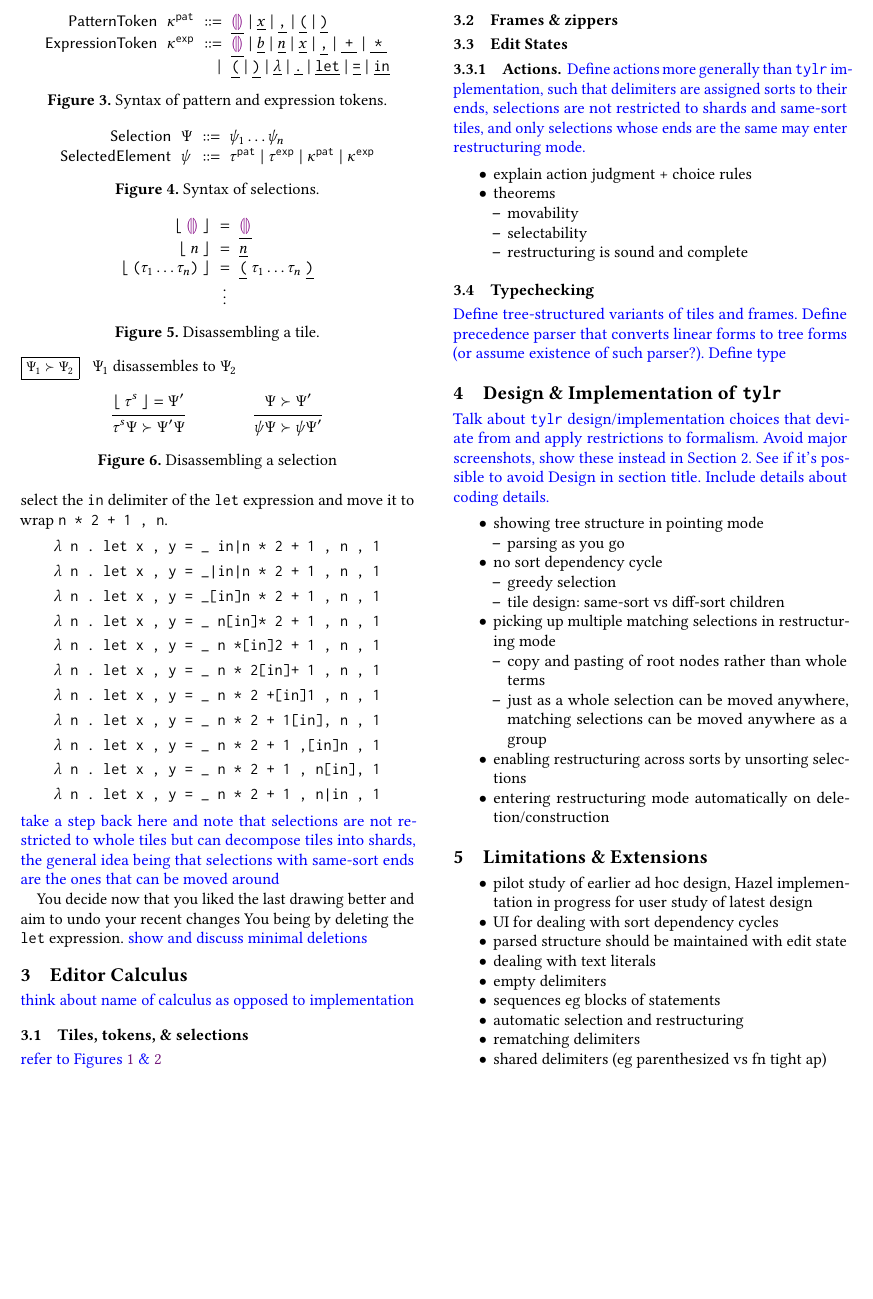
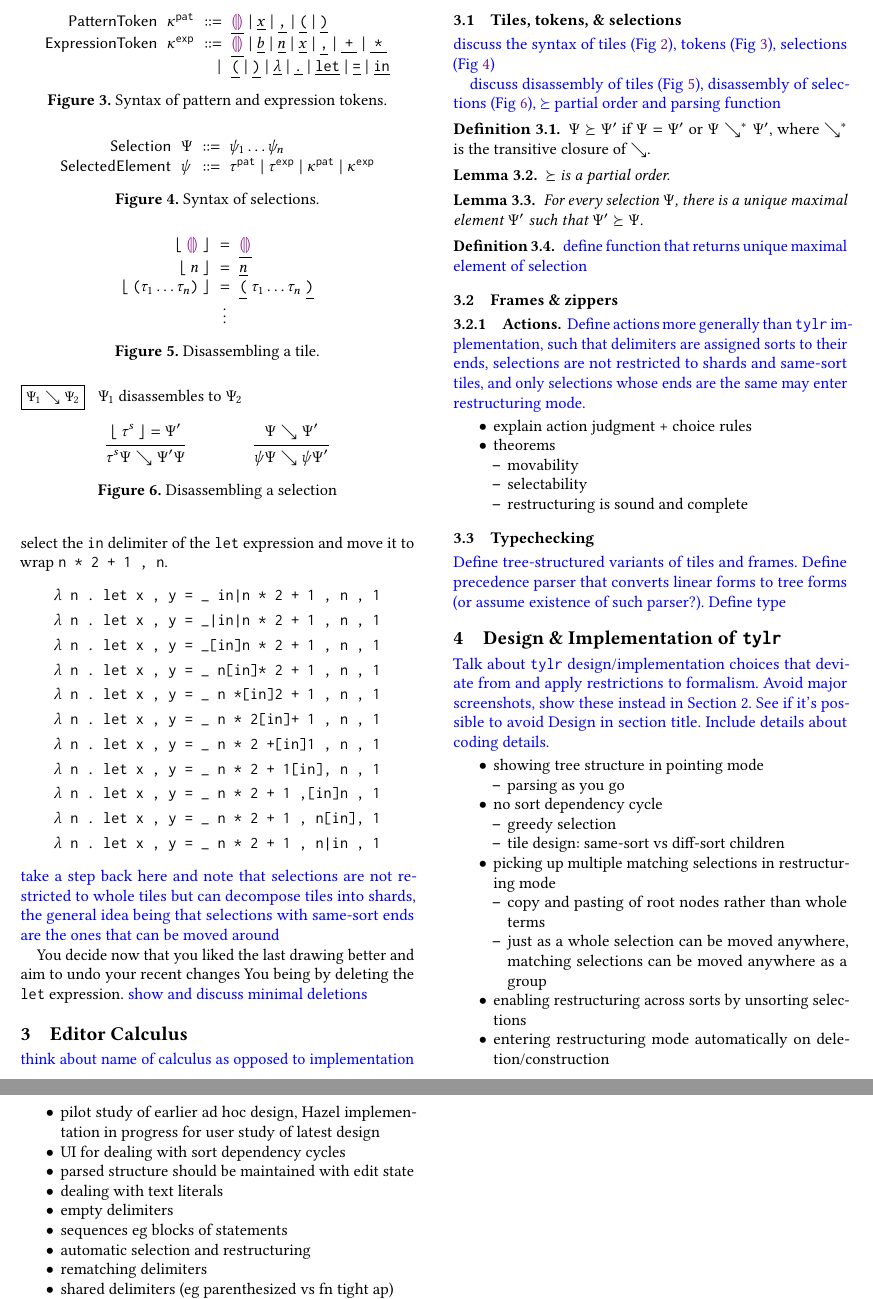
Before and after one commit to dm0n3y/prelim-paper, a LaTeX paper (prelim-paper.tex, which reads disassemble-selection.tex, formalism.tex, macros.tex): part of page 3 of 4 before the commit and two parts of pages 3 and 4 of 4 after it, the two joined at a grey line, cut so that both start at the same text, the shorter picture padded with empty space. Compiled offline with pdfLaTeX.

Commit message:
add selection disassembly defs + lemmas

```diff
--- a/disassemble-selection.tex
+++ b/disassemble-selection.tex
@@ -1,15 +1,15 @@
 \begin{figure}
-\judgbox{\disassembleSelection{\selection_1}{\selection_2}}{$\selection_1$ disassembles to $\selection_2$}
+\judgbox{\stepDisassembleSelection{\selection_1}{\selection_2}}{$\selection_1$ disassembles to $\selection_2$}
 \begin{mathpar}
   \inferrule[]{
     \disassembleTile{\tau^s} = \Psi'
   }{
-    \disassembleSelection{\tau^s\Psi}{\Psi'\Psi}
+    \stepDisassembleSelection{\tau^s\Psi}{\Psi'\Psi}
   }\hspace{40pt}
   \inferrule[]{
-    \disassembleSelection{\Psi}{\Psi'}
+    \stepDisassembleSelection{\Psi}{\Psi'}
   }{
-    \disassembleSelection{\psi\Psi}{\psi\Psi'}
+    \stepDisassembleSelection{\psi\Psi}{\psi\Psi'}
   }
 \end{mathpar}
 \caption{
--- a/formalism.tex
+++ b/formalism.tex
@@ -10,13 +10,41 @@
 \input{disassemble-tile}
 \input{disassemble-selection}
 
-\note{refer to Figures \ref{fig:language-syntax} \& \ref{fig:tile-syntax}}
+\note{
+  discuss the syntax of
+  tiles (Fig \ref{fig:tile-syntax}),
+  tokens (Fig \ref{fig:token-syntax}),
+  selections (Fig \ref{fig:selection-syntax})
+}
+
+\note{
+  discuss
+    disassembly of tiles (Fig \ref{fig:disassemble-tile}),
+    disassembly of selections (Fig \ref{fig:disassemble-selection}),
+    $\succeq$ partial order and parsing function
+}
+
+\begin{definition}
+  $\disassembleSelection{\Psi}{\Psi'}$ if $\Psi = \Psi'$ or
+  $\Psi \searrow^* \Psi'$, where $\searrow^*$ is the transitive
+  closure of $\searrow$.
+\end{definition}
+
+\begin{lemma}
+  $\disassembleSelection{}{}$ is a partial order.
+\end{lemma}
+
+\begin{lemma}
+  For every selection $\Psi$, there is a unique maximal
+  element $\Psi'$ such that $\disassembleSelection{\Psi'}{\Psi}$.
+\end{lemma}
+
+\begin{definition}
+  \note{define function that returns unique maximal element of selection}
+\end{definition}
 
 
 \subsection{Frames \& zippers}
-
-\subsection{Edit States}
-% \input{token-syntax}
 
 \subsubsection{Actions}
 \note{
--- a/macros.tex
+++ b/macros.tex
@@ -49,7 +49,9 @@
 \newcommand{\expr}{\texttt{exp}}
 
 \newcommand{\disassembleTile}[1]{\lfloor~#1~\rfloor}
-\newcommand{\disassembleSelection}[2]{#1 \succ #2}
+\newcommand{\stepDisassembleSelection}[2]{#1 \searrow #2}
+\newcommand{\disassembleSelection}[2]{#1 \succeq #2}
+
 
 \newcommand{\cmttclo}[2]{\mathsf{clo}(#1, #2)}
 
```
